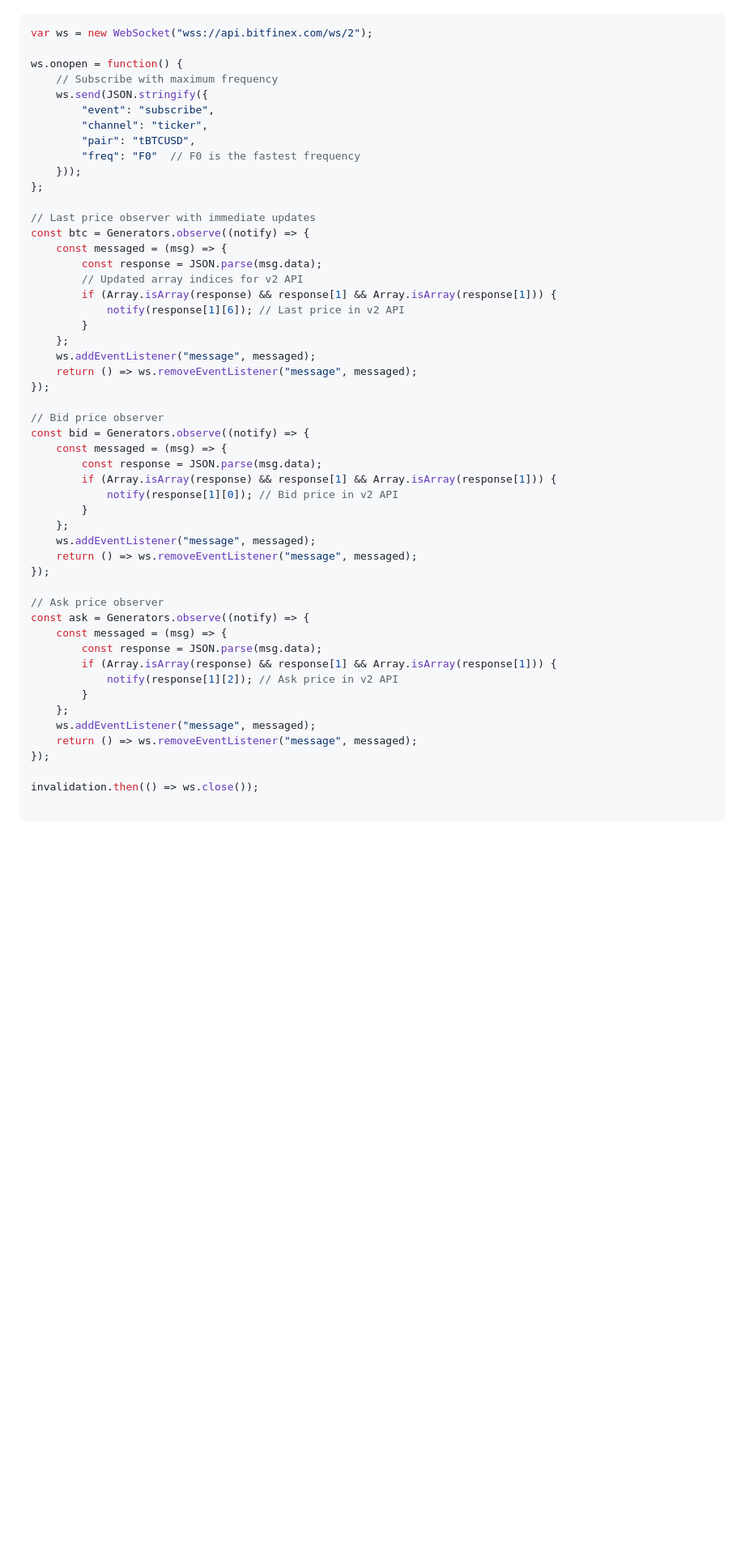
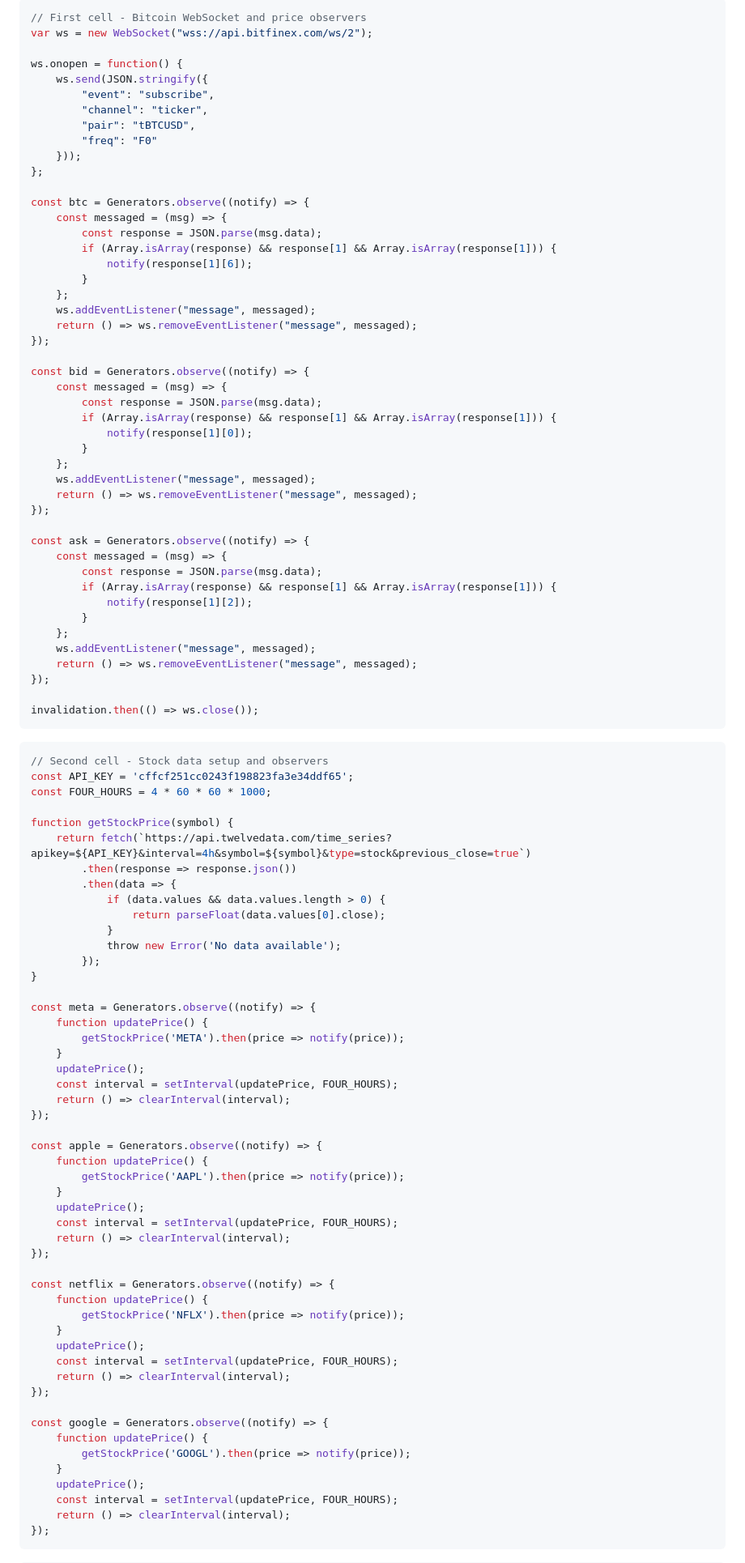
Before and after one commit to renan-peres/website, a Markdown page: src/bitcoin-transaction-size.md, the part around one of its changes. Shown at 81% size. Rendered like a GitHub page; blank space fills up the shorter version.

Commit message:
bitcoin update

````diff
--- a/src/bitcoin-transaction-size.md
+++ b/src/bitcoin-transaction-size.md
@@ -13,48 +15,44 @@ and: [Bitcoin Ticker](https://codepen.io/HebleV/pen/JygRjL)
 
 ```js
+// First cell - Bitcoin WebSocket and price observers
 var ws = new WebSocket("wss://api.bitfinex.com/ws/2");
 
 ws.onopen = function() {
-    // Subscribe with maximum frequency
     ws.send(JSON.stringify({
         "event": "subscribe",
         "channel": "ticker",
         "pair": "tBTCUSD",
-        "freq": "F0"  // F0 is the fastest frequency
+        "freq": "F0"
     }));
 };
 
-// Last price observer with immediate updates
 const btc = Generators.observe((notify) => {
     const messaged = (msg) => {
         const response = JSON.parse(msg.data);
-        // Updated array indices for v2 API
         if (Array.isArray(response) && response[1] && Array.isArray(response[1])) {
-            notify(response[1][6]); // Last price in v2 API
+            notify(response[1][6]);
         }
     };
     ws.addEventListener("message", messaged);
     return () => ws.removeEventListener("message", messaged);
 });
 
-// Bid price observer
 const bid = Generators.observe((notify) => {
     const messaged = (msg) => {
         const response = JSON.parse(msg.data);
         if (Array.isArray(response) && response[1] && Array.isArray(response[1])) {
-            notify(response[1][0]); // Bid price in v2 API
+            notify(response[1][0]);
         }
     };
     ws.addEventListener("message", messaged);
     return () => ws.removeEventListener("message", messaged);
 });
 
-// Ask price observer
 const ask = Generators.observe((notify) => {
     const messaged = (msg) => {
         const response = JSON.parse(msg.data);
         if (Array.isArray(response) && response[1] && Array.isArray(response[1])) {
-            notify(response[1][2]); // Ask price in v2 API
+            notify(response[1][2]);
         }
     };
     ws.addEventListener("message", messaged);
@@ -62,5 +60,57 @@ const ask = Generators.observe((notify) => {
 });
 
 invalidation.then(() => ws.close());
+```
 
+```js
+// Second cell - Stock data setup and observers
+const API_KEY = 'cffcf251cc0243f198823fa3e34ddf65';
+const FOUR_HOURS = 4 * 60 * 60 * 1000;
+
+function getStockPrice(symbol) {
+    return fetch(`https://api.twelvedata.com/time_series?apikey=${API_KEY}&interval=4h&symbol=${symbol}&type=stock&previous_close=true`)
+        .then(response => response.json())
+        .then(data => {
+            if (data.values && data.values.length > 0) {
+                return parseFloat(data.values[0].close);
+            }
+            throw new Error('No data available');
+        });
+}
+
+const meta = Generators.observe((notify) => {
+    function updatePrice() {
+        getStockPrice('META').then(price => notify(price));
+    }
+    updatePrice();
+    const interval = setInterval(updatePrice, FOUR_HOURS);
+    return () => clearInterval(interval);
+});
+
+const apple = Generators.observe((notify) => {
+    function updatePrice() {
+        getStockPrice('AAPL').then(price => notify(price));
+    }
+    updatePrice();
+    const interval = setInterval(updatePrice, FOUR_HOURS);
+    return () => clearInterval(interval);
+});
+
+const netflix = Generators.observe((notify) => {
+    function updatePrice() {
+        getStockPrice('NFLX').then(price => notify(price));
+    }
+    updatePrice();
+    const interval = setInterval(updatePrice, FOUR_HOURS);
+    return () => clearInterval(interval);
+});
+
+const google = Generators.observe((notify) => {
+    function updatePrice() {
+        getStockPrice('GOOGL').then(price => notify(price));
+    }
+    updatePrice();
+    const interval = setInterval(updatePrice, FOUR_HOURS);
+    return () => clearInterval(interval);
+});
 ```
````
Also changed, not shown: other parts of src/bitcoin-transaction-size.md (+147 -16 lines).
